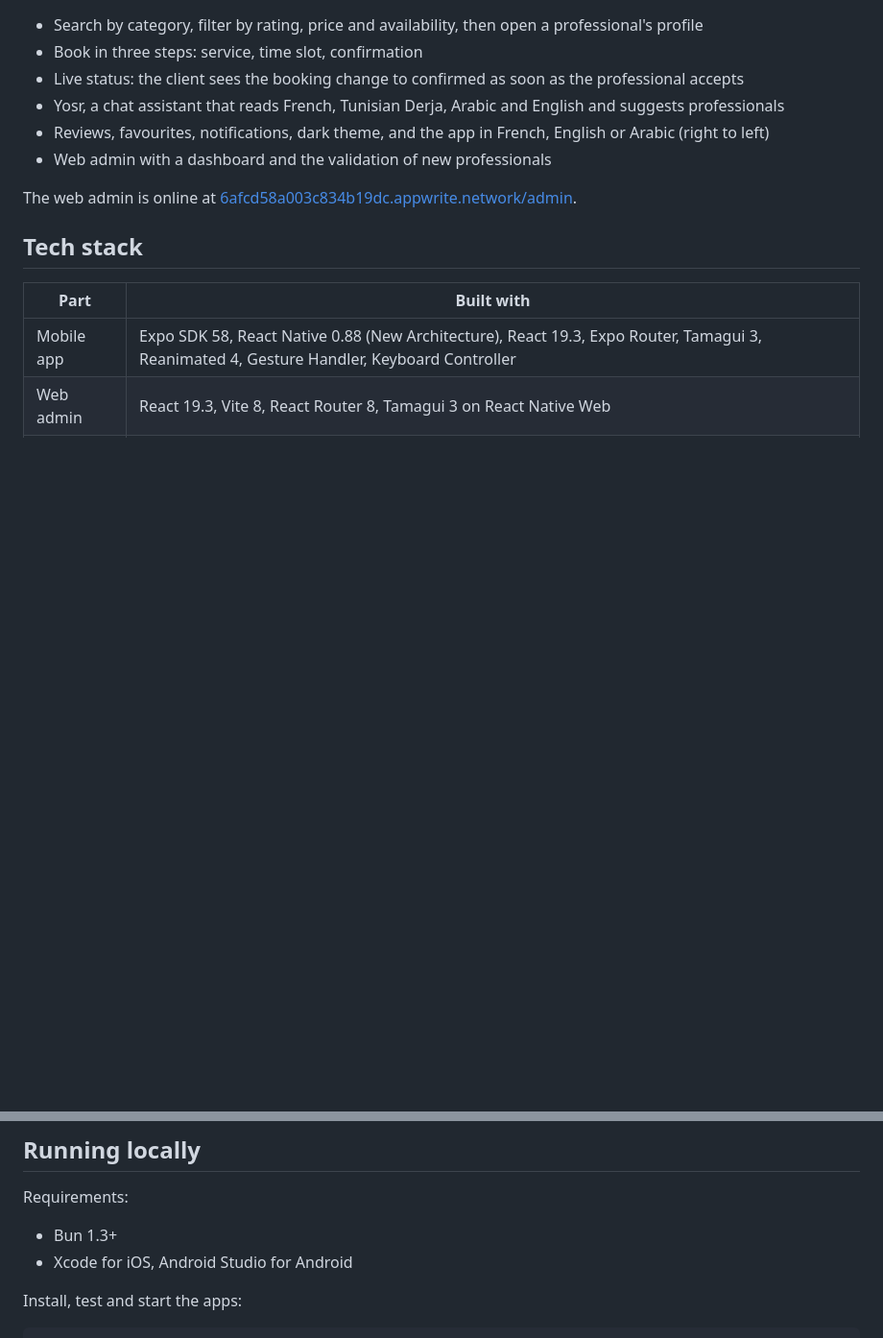
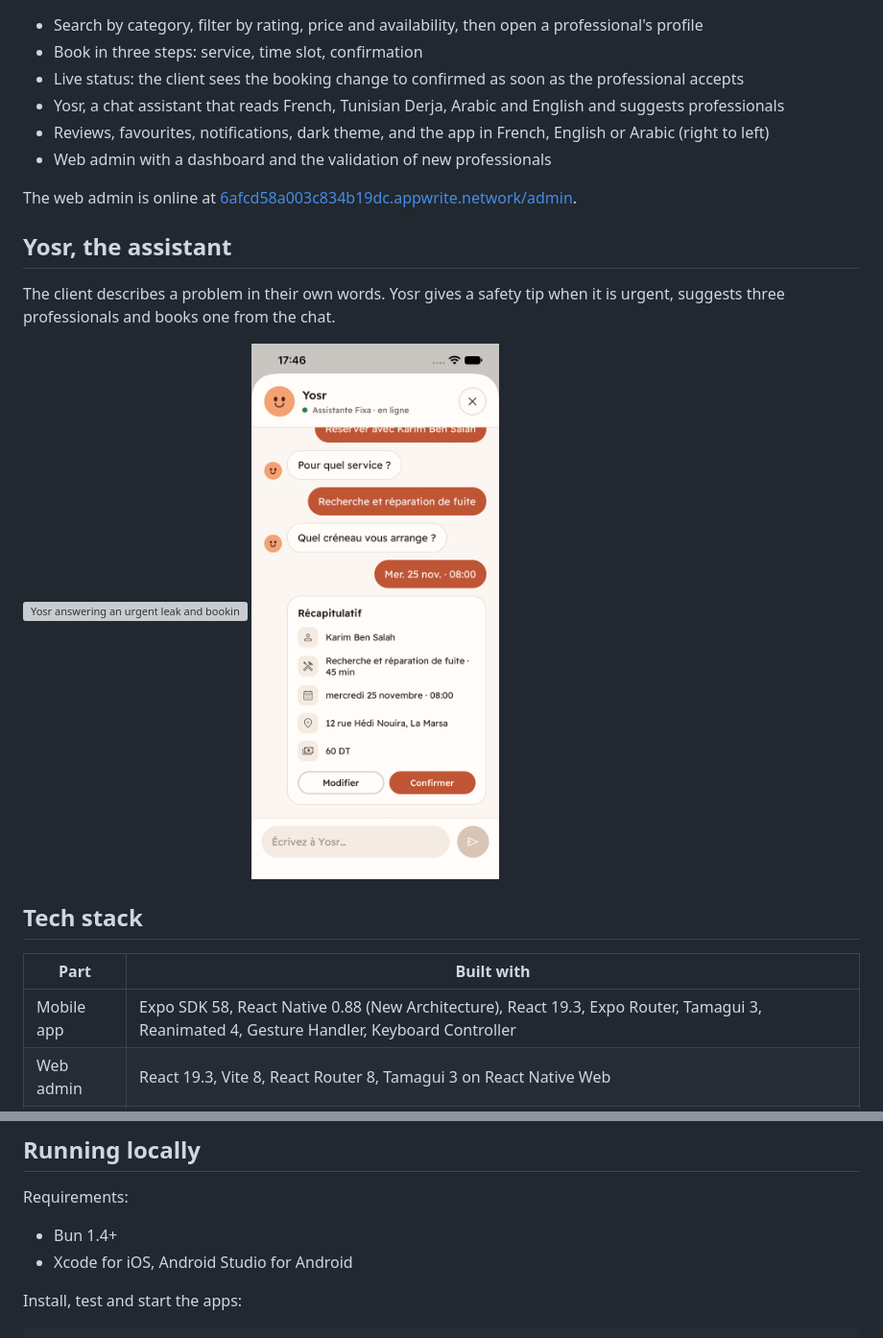
Before and after one commit to SectionTN/fixa, a Markdown page: README.md, 2 parts joined by grey strips. Shown at 96% size. Drawn GitHub-style; pictures changed too: screenshots/ios-yosr-reservation.png (added); blank space fills up the shorter version; grey boxes are pictures that could not be loaded.

Commit message:
docs: show Yosr in the README with a short screen recording

```diff
--- a/README.md
+++ b/README.md
@@ -29,6 +29,15 @@ This is a school project (PFE preparation), built in November 2026.
 
 The web admin is online at [6afcd58a003c834b19dc.appwrite.network/admin](https://6afcd58a003c834b19dc.appwrite.network/admin).
 
+## Yosr, the assistant
+
+The client describes a problem in their own words. Yosr gives a safety tip when it is urgent, suggests three professionals and books one from the chat.
+
+<p>
+  <img src="screenshots/yosr.gif" width="280" alt="Yosr answering an urgent leak and booking a plumber from the chat">
+  <img src="screenshots/ios-yosr-reservation.png" width="280" alt="The booking summary in the Yosr chat">
+</p>
+
 ## Tech stack
 
 | Part | Built with |
@@ -56,7 +65,7 @@ The web admin is online at [6afcd58a003c834b19dc.appwrite.network/admin](https:/
 
 Requirements:
 
-- Bun 1.3+
+- Bun 1.4+
 - Xcode for iOS, Android Studio for Android
 
 Install, test and start the apps:
```
Also changed, not shown: 1 other file.
